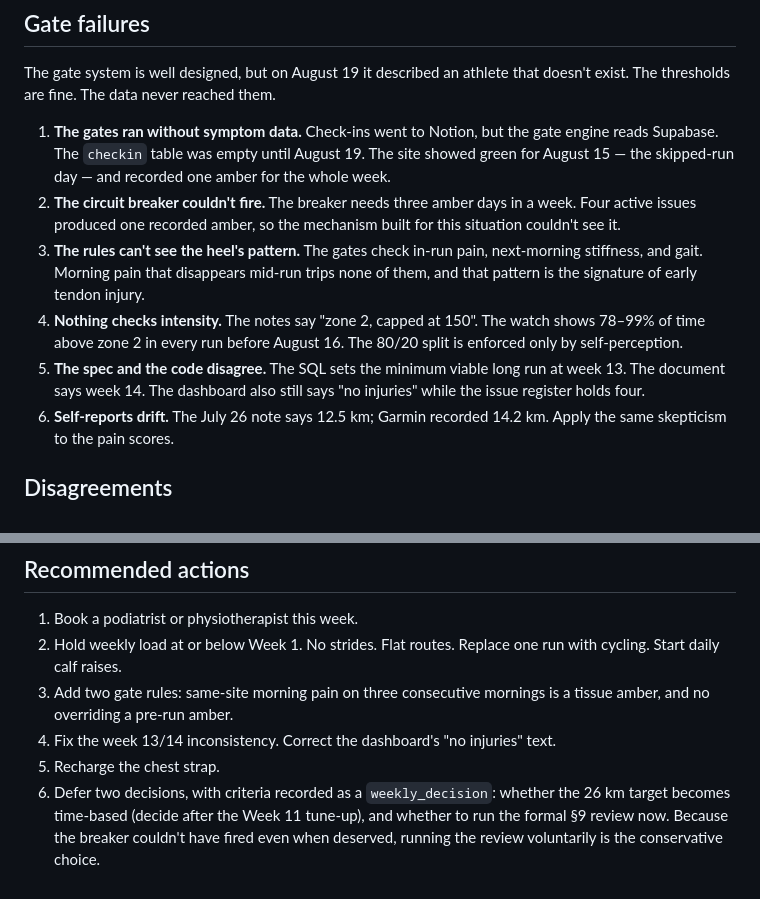
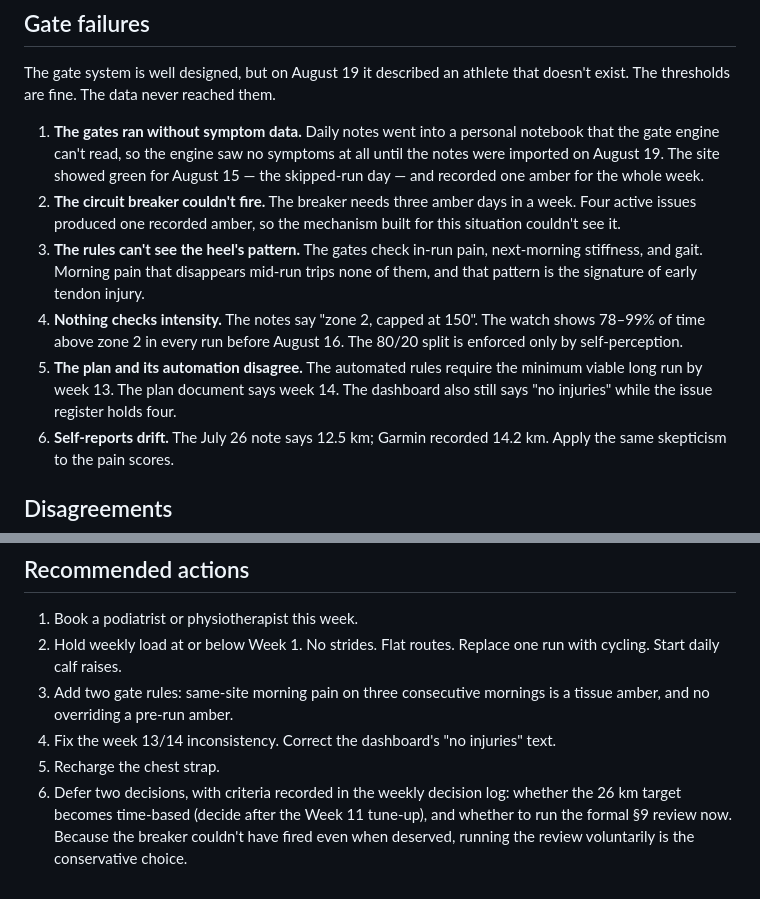
Before and after one commit to crazyphoton/longevitymarathon, a Markdown page: Plan_v3_Review_2026-08-19.md, 2 parts joined by grey strips. Rendered like a GitHub page.

Commit message:
Remove implementation details from plan review for site readers
Notion, Supabase, table names, and SQL references replaced with
reader-facing descriptions of the same mechanisms.

Co-Authored-By: Claude Fable 5 <noreply@anthropic.com>

```diff
--- a/Plan_v3_Review_2026-08-19.md
+++ b/Plan_v3_Review_2026-08-19.md
@@ -63,10 +63,10 @@ happened. The question is how much of 30 km per week the heel can keep.
 The gate system is well designed, but on August 19 it described an athlete that
 doesn't exist. The thresholds are fine. The data never reached them.
 
-1. **The gates ran without symptom data.** Check-ins went to Notion, but the gate
-   engine reads Supabase. The `checkin` table was empty until August 19. The site
-   showed green for August 15 — the skipped-run day — and recorded one amber for
-   the whole week.
+1. **The gates ran without symptom data.** Daily notes went into a personal
+   notebook that the gate engine can't read, so the engine saw no symptoms at
+   all until the notes were imported on August 19. The site showed green for
+   August 15 — the skipped-run day — and recorded one amber for the whole week.
 2. **The circuit breaker couldn't fire.** The breaker needs three amber days in a
    week. Four active issues produced one recorded amber, so the mechanism built
    for this situation couldn't see it.
@@ -76,9 +76,9 @@ doesn't exist. The thresholds are fine. The data never reached them.
 4. **Nothing checks intensity.** The notes say "zone 2, capped at 150". The watch
    shows 78–99% of time above zone 2 in every run before August 16. The 80/20
    split is enforced only by self-perception.
-5. **The spec and the code disagree.** The SQL sets the minimum viable long run at
-   week 13. The document says week 14. The dashboard also still says "no
-   injuries" while the issue register holds four.
+5. **The plan and its automation disagree.** The automated rules require the
+   minimum viable long run by week 13. The plan document says week 14. The
+   dashboard also still says "no injuries" while the issue register holds four.
 6. **Self-reports drift.** The July 26 note says 12.5 km; Garmin recorded 14.2 km.
    Apply the same skepticism to the pain scores.
 
@@ -136,7 +136,7 @@ unknowable November. The measurable questions were settled today.
    tissue amber, and no overriding a pre-run amber.
 4. Fix the week 13/14 inconsistency. Correct the dashboard's "no injuries" text.
 5. Recharge the chest strap.
-6. Defer two decisions, with criteria recorded as a `weekly_decision`: whether
+6. Defer two decisions, with criteria recorded in the weekly decision log: whether
    the 26 km target becomes time-based (decide after the Week 11 tune-up), and
    whether to run the formal §9 review now. Because the breaker couldn't have
    fired even when deserved, running the review voluntarily is the conservative
```
